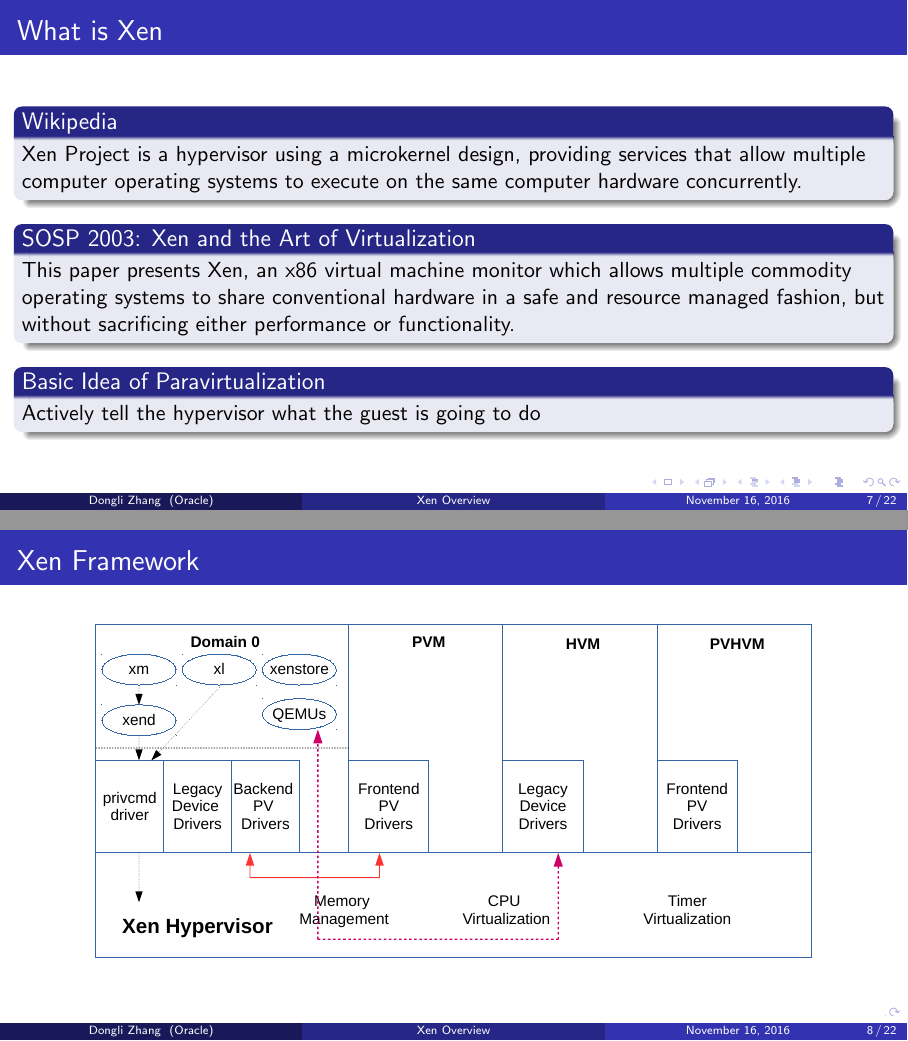
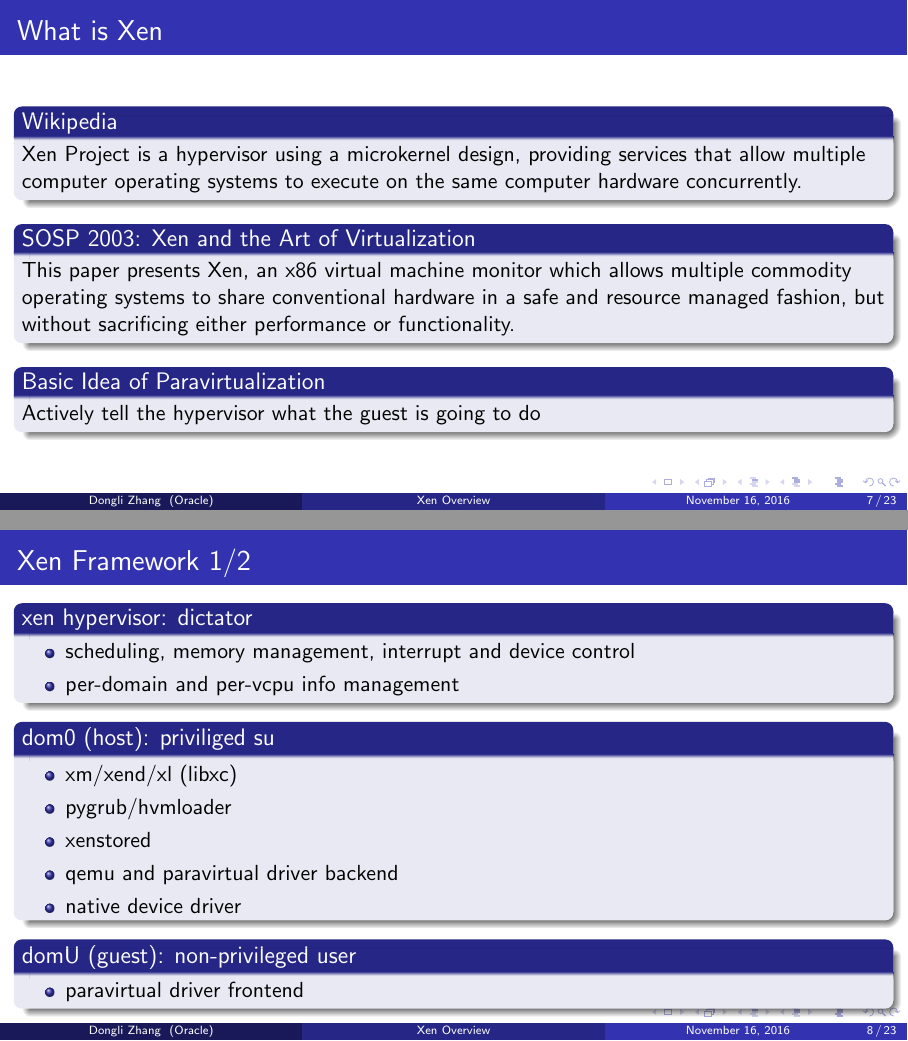
Before and after one commit to finallyjustice/xen-arch, LaTeX slides (xen-arch.tex): pages 18 and 19 of 37 before the commit and pages 18 and 19 of 38 after it, joined at a grey line. Compiled offline with pdfLaTeX.

Commit message:
add components

```diff
--- a/xen-arch.tex
+++ b/xen-arch.tex
@@ -201,9 +201,36 @@
 
 %------------------------------------------------
 
-\section{Xen Framework}
+\section{Xen Framework 1/2}
 \begin{frame}
-\frametitle{Xen Framework}
+\frametitle{Xen Framework 1/2}
+\begin{block}{xen hypervisor: dictator}
+\begin{itemize}
+\item scheduling, memory management, interrupt and device control
+\item per-domain and per-vcpu info management
+\end{itemize}
+\end{block}
+\begin{block}{dom0 (host): priviliged su}
+\begin{itemize}
+\item xm/xend/xl (libxc)
+\item pygrub/hvmloader
+\item xenstored
+\item qemu and paravirtual driver backend
+\item native device driver
+\end{itemize}
+\end{block}
+\begin{block}{domU (guest): non-privileged user}
+\begin{itemize}
+\item paravirtual driver frontend
+\end{itemize}
+\end{block}
+\end{frame}
+
+%------------------------------------------------
+
+\section{Xen Framework 2/2}
+\begin{frame}
+\frametitle{Xen Framework 2/2}
 \begin{figure}
 \includegraphics[width=1.0\linewidth]{figures/xen.pdf}
 \end{figure}
```
